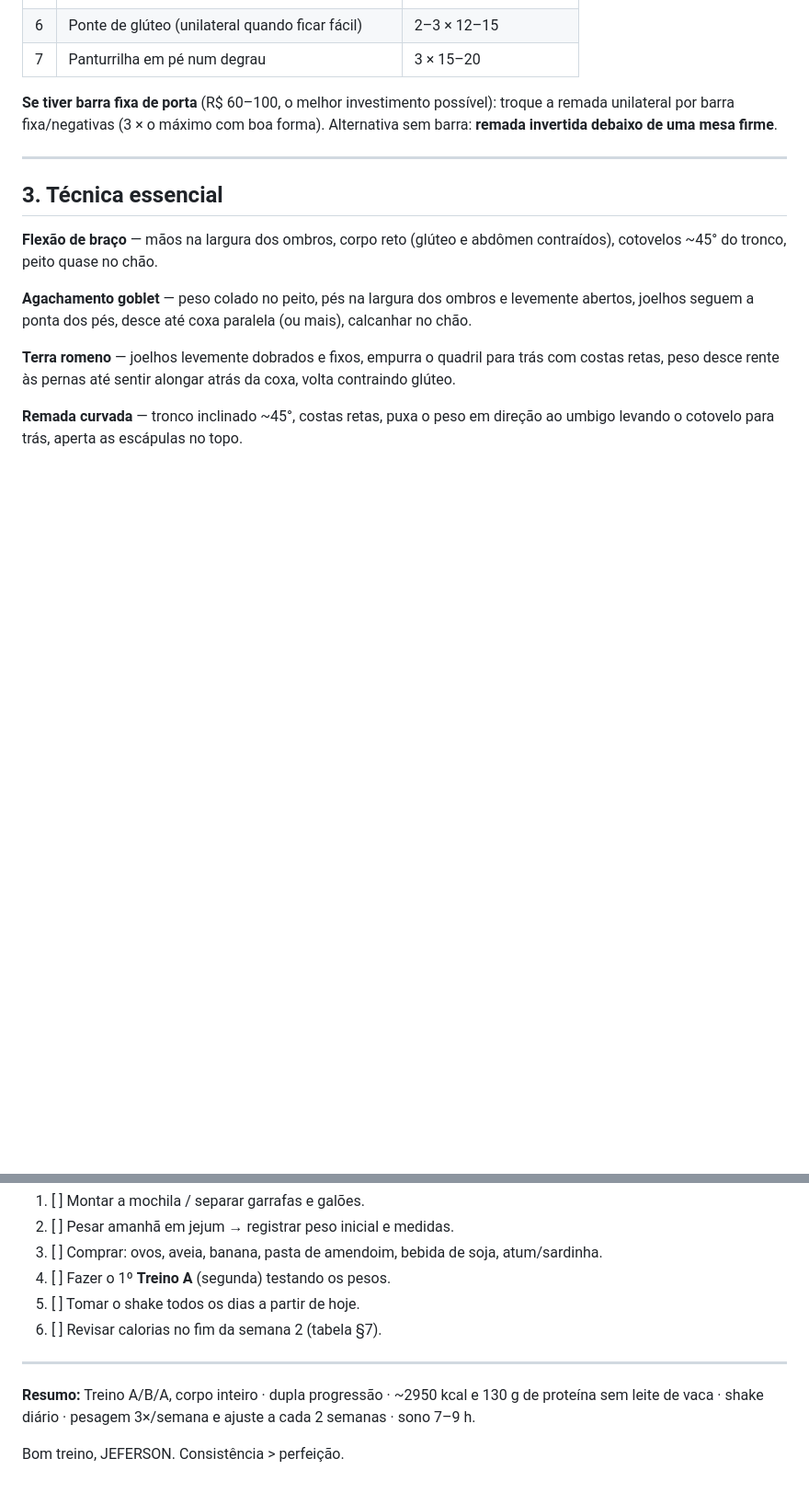
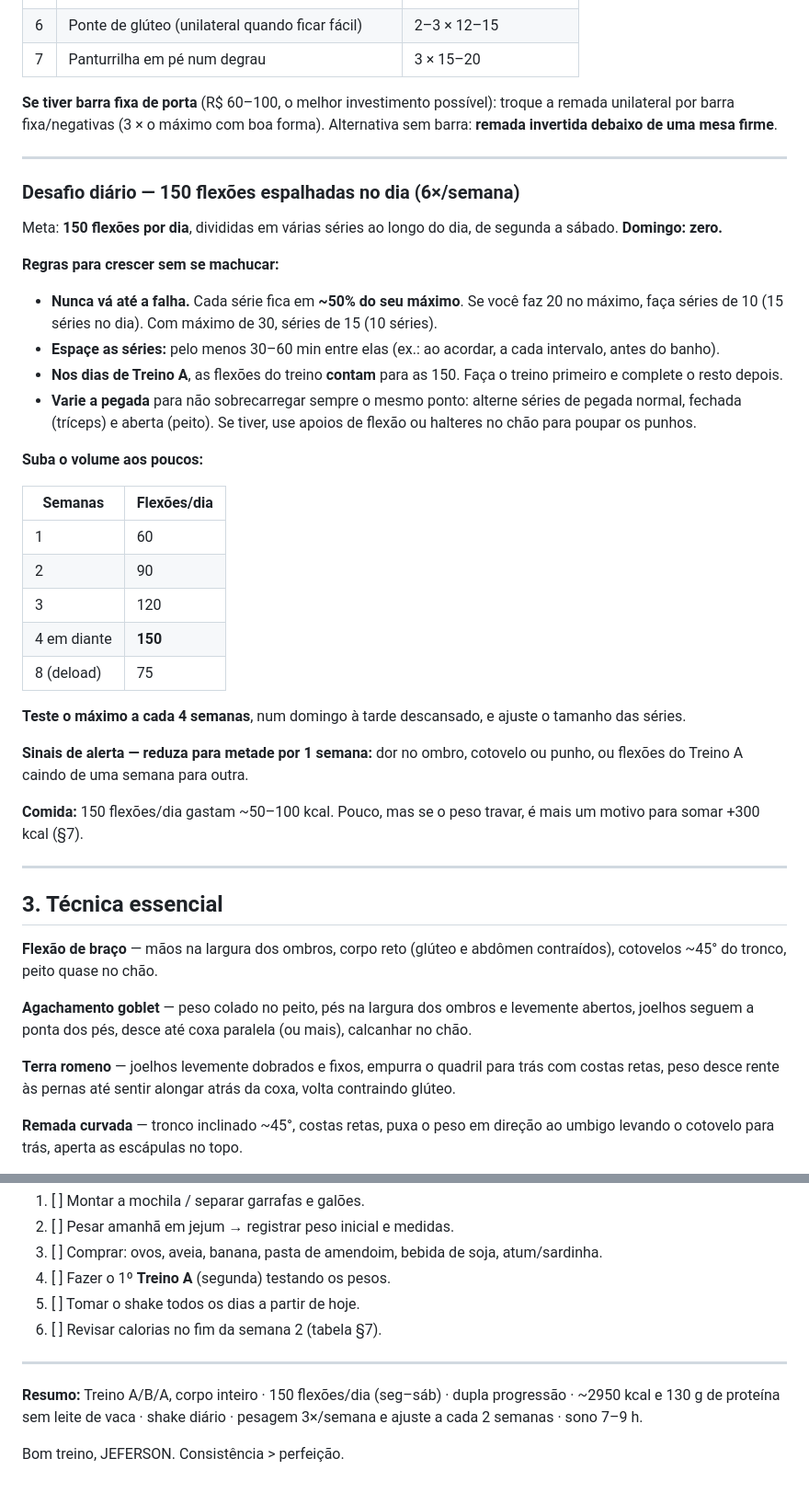
Before and after one commit to nenzinhu/meta3meses, a Markdown page: README-esqueleto-plano-73kg.md, 2 parts joined by grey strips. Shown at 92% size. Rendered like a GitHub page; blank space fills up the shorter version.

Commit message:
Adiciona desafio diário de 150 flexões com progressão segura
Co-Authored-By: Claude Opus 5.5 <noreply@anthropic.com>
Claude-Session: https://claude.ai/code/session_01WiqeC3n1Cs2N4MgWqDYHFr

```diff
--- a/README-esqueleto-plano-73kg.md
+++ b/README-esqueleto-plano-73kg.md
@@ -54,6 +54,34 @@ Ritmo: **desce em 2–3 s, sobe em 1 s**. Pare cada série com **1–2 repetiç
 | 7 | Panturrilha em pé num degrau | 3 × 15–20 |
 
 **Se tiver barra fixa de porta** (R$ 60–100, o melhor investimento possível): troque a remada unilateral por barra fixa/negativas (3 × o máximo com boa forma). Alternativa sem barra: **remada invertida debaixo de uma mesa firme**.
+
+---
+
+### Desafio diário — 150 flexões espalhadas no dia (6×/semana)
+
+Meta: **150 flexões por dia**, divididas em várias séries ao longo do dia, de segunda a sábado. **Domingo: zero.**
+
+**Regras para crescer sem se machucar:**
+- **Nunca vá até a falha.** Cada série fica em **~50% do seu máximo**. Se você faz 20 no máximo, faça séries de 10 (15 séries no dia). Com máximo de 30, séries de 15 (10 séries).
+- **Espaçe as séries:** pelo menos 30–60 min entre elas (ex.: ao acordar, a cada intervalo, antes do banho).
+- **Nos dias de Treino A**, as flexões do treino **contam** para as 150. Faça o treino primeiro e complete o resto depois.
+- **Varie a pegada** para não sobrecarregar sempre o mesmo ponto: alterne séries de pegada normal, fechada (tríceps) e aberta (peito). Se tiver, use apoios de flexão ou halteres no chão para poupar os punhos.
+
+**Suba o volume aos poucos:**
+
+| Semanas | Flexões/dia |
+|---------|-------------|
+| 1 | 60 |
+| 2 | 90 |
+| 3 | 120 |
+| 4 em diante | **150** |
+| 8 (deload) | 75 |
+
+**Teste o máximo a cada 4 semanas**, num domingo à tarde descansado, e ajuste o tamanho das séries.
+
+**Sinais de alerta — reduza para metade por 1 semana:** dor no ombro, cotovelo ou punho, ou flexões do Treino A caindo de uma semana para outra.
+
+**Comida:** 150 flexões/dia gastam ~50–100 kcal. Pouco, mas se o peso travar, é mais um motivo para somar +300 kcal (§7).
 
 ---
 
@@ -233,6 +261,6 @@ Flexão (nível ___)  |           | ___ / ___ / ___ reps
 
 ---
 
-**Resumo:** Treino A/B/A, corpo inteiro · dupla progressão · ~2950 kcal e 130 g de proteína sem leite de vaca · shake diário · pesagem 3×/semana e ajuste a cada 2 semanas · sono 7–9 h.
+**Resumo:** Treino A/B/A, corpo inteiro · 150 flexões/dia (seg–sáb) · dupla progressão · ~2950 kcal e 130 g de proteína sem leite de vaca · shake diário · pesagem 3×/semana e ajuste a cada 2 semanas · sono 7–9 h.
 
 Bom treino, JEFERSON. Consistência > perfeição.
```
